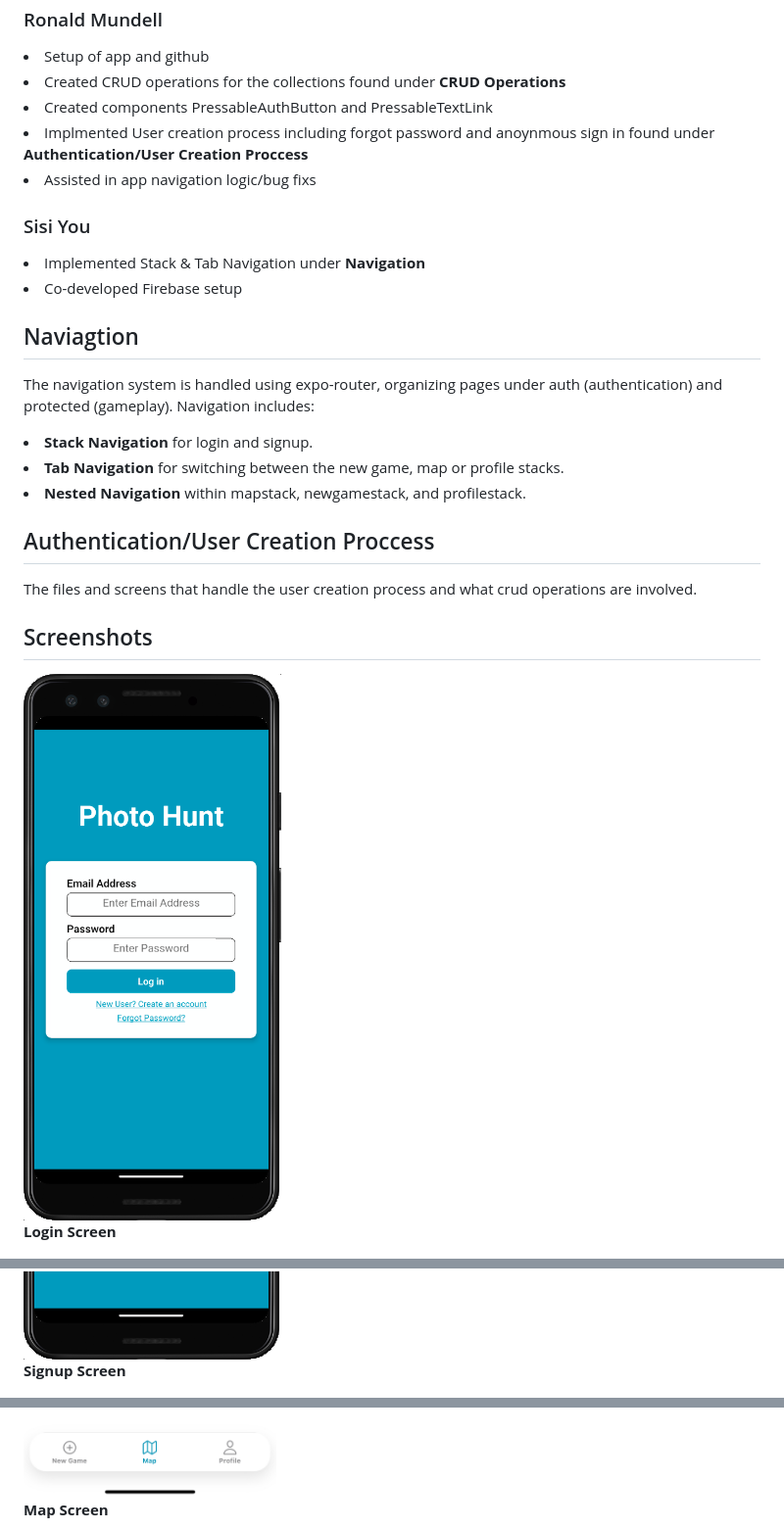
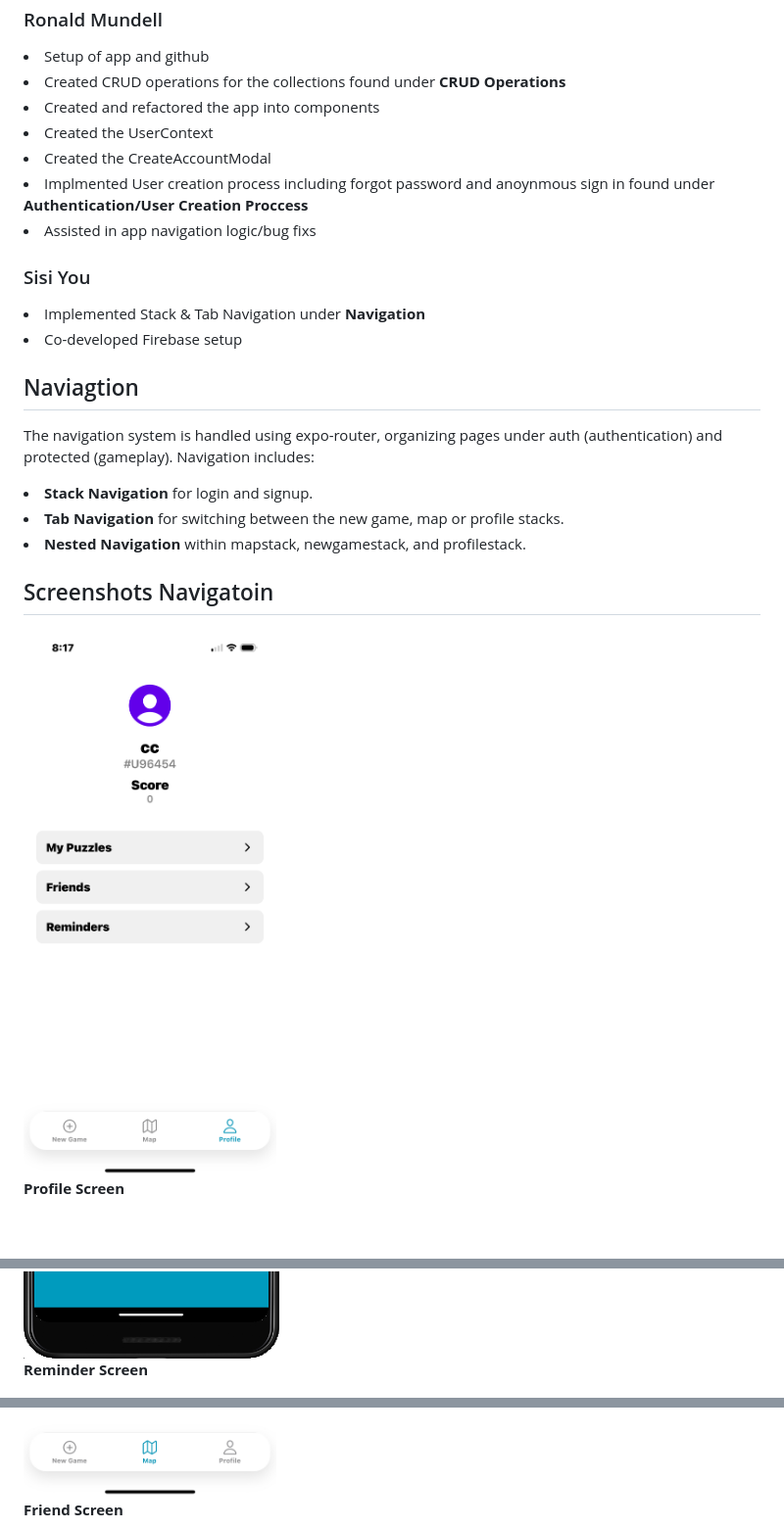
Before and after one commit to Ronald-NU/Photo-Hunt, a Markdown page: README.md, 3 parts joined by grey strips. Shown: that part at 98% size. Rendered like a GitHub page; blank space fills up the shorter version.

```diff
--- a/README.md
+++ b/README.md
@@ -7,14 +7,18 @@
 <l>
 <li>Setup of app and github</li>
 <li>Created CRUD operations for the collections found under <b>CRUD Operations</b></li>
-<li>Created components PressableAuthButton and PressableTextLink</li>
+<li>Created and refactored the app into components</li>
+<li>Created the UserContext</li>
+<li>Created the CreateAccountModal</li>
 <li>Implmented User creation process including forgot password and anoynmous sign in found under <b>Authentication/User Creation Proccess</b></li>
 <li>Assisted in app navigation logic/bug fixs</li>
 </l>
 
 <h3>Sisi You</h3>
+<l>
 <li>Implemented Stack & Tab Navigation under <b>Navigation</b></li>
 <li>Co-developed Firebase setup</li>
+</l>
 
 <h2>Naviagtion</h2>
 <p>The navigation system is handled using expo-router, organizing pages under auth (authentication) and protected (gameplay). Navigation includes:</p>
@@ -22,21 +26,17 @@
 <li><b>Tab Navigation</b> for switching between the new game, map or profile stacks.</li>
 <li><b>Nested Navigation</b> within mapstack, newgamestack, and profilestack.</li>
 
-<h2>Authentication/User Creation Proccess</h2>
-<p>The files and screens that handle the user creation process and what crud operations are involved.</p>
-
-
-<h2>Screenshots</h2>
+<h2>Screenshots Navigatoin</h2>
 <div style="display: flex; flex-wrap: wrap; justify-content: space-between;">
-  <div style="width: 30%; margin-bottom: 20px;">
-    <img src="screenshots/login.png" alt="Login Screen" style="width: 40%;">
-    <p><strong>Login Screen</strong></p>
+    <div style="width: 30%; margin-bottom: 20px;">
+    <img src="screenshots/profile.PNG" alt="Profile Screen" style="width: 40%;">
+    <p><strong>Profile Screen</strong></p>
   </div>
-  <div style="width: 30%; margin-bottom: 20px;">
+    <div style="width: 30%; margin-bottom: 20px;">
     <img src="screenshots/signup.png" alt="Signup Screen" style="width: 40%;">
-    <p><strong>Signup Screen</strong></p>
+    <p><strong>Reminder Screen</strong></p>
   </div>
   <div style="width: 30%; margin-bottom: 20px;">
     <img src="screenshots/map.png" alt="Map Screen" style="width: 40%;">
-    <p><strong>Map Screen</strong></p>
+    <p><strong>Friend Screen</strong></p>
   </div>
```
Also changed, not shown: other parts of README.md (+37 -9 lines).
